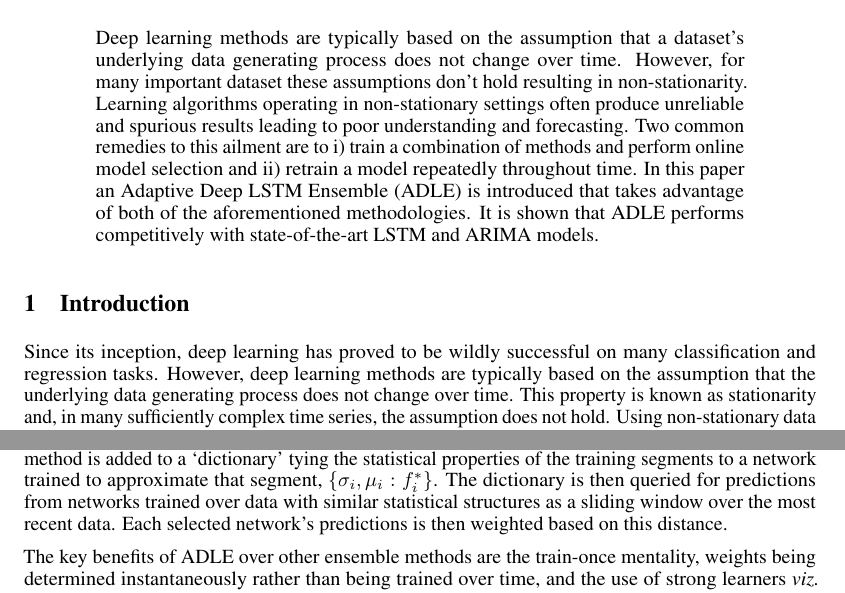
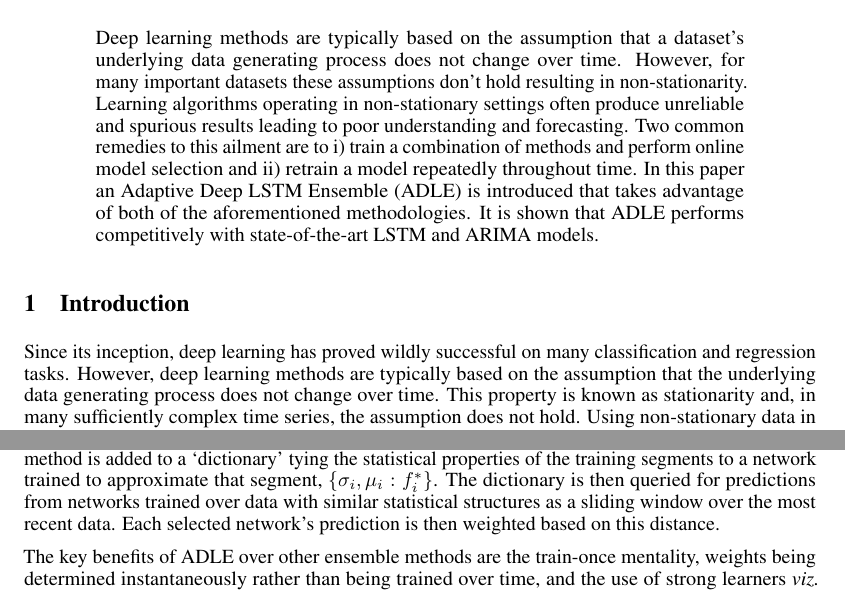
Before and after one commit to anthonyam12/ns-lstm, a LaTeX paper (paper/a_lstm.tex): two parts of pages 1 and 3 of 8, joined at a grey line, cut so that both start at the same text. Compiled offline with pdfLaTeX.

Commit message:
minor corrections in paper

```diff
--- a/paper/a_lstm.tex
+++ b/paper/a_lstm.tex
@@ -46,12 +46,12 @@
 \maketitle
 
 \begin{abstract}
-  Deep learning methods are typically based on the assumption that a dataset's underlying data generating process does not change over time. However, for many important dataset these assumptions don't hold resulting in non-stationarity. Learning algorithms operating in non-stationary settings often produce unreliable and spurious results leading to poor understanding and forecasting. Two common remedies to this ailment are to i) train a combination of methods and perform online model selection and ii) retrain a model repeatedly throughout time. In this paper an Adaptive Deep LSTM Ensemble (ADLE) is introduced that takes advantage of both of the aforementioned methodologies. It is shown that ADLE performs competitively with state-of-the-art LSTM and ARIMA models.
+  Deep learning methods are typically based on the assumption that a dataset's underlying data generating process does not change over time. However, for many important datasets these assumptions don't hold resulting in non-stationarity. Learning algorithms operating in non-stationary settings often produce unreliable and spurious results leading to poor understanding and forecasting. Two common remedies to this ailment are to i) train a combination of methods and perform online model selection and ii) retrain a model repeatedly throughout time. In this paper an Adaptive Deep LSTM Ensemble (ADLE) is introduced that takes advantage of both of the aforementioned methodologies. It is shown that ADLE performs competitively with state-of-the-art LSTM and ARIMA models.
 \end{abstract}
 
 \section{Introduction}
 
-Since its inception, deep learning has proved to be wildly successful on many classification and regression tasks. However, deep learning methods are typically based on the assumption that the underlying data generating process does not change over time. This property is known as stationarity and, in many sufficiently complex time series, the assumption does not hold. Using non-stationary data in time series models often produces unreliable and spurious results and leads to poor understanding and forecasting.
+Since its inception, deep learning has proved wildly successful on many classification and regression tasks. However, deep learning methods are typically based on the assumption that the underlying data generating process does not change over time. This property is known as stationarity and, in many sufficiently complex time series, the assumption does not hold. Using non-stationary data in time series models often produces unreliable and spurious results and leads to poor understanding and forecasting.
 
 Non-stationary time series data is characterized by changing statistical properties in its data generating function. Put another way, through time, the data making up the time series will be drawn from distributions parameterized by different statistics, e.g. normal distributions parameterized by different means ($\mu$) and variances ($\sigma^2$). Machine learning algorithms typically have no mechanism to account for this change in statistical properties making learning in non-stationary environments difficult.
 
@@ -113,7 +113,7 @@ To adapt in changing non-stationary environments ADLE continuously adds new mode
 
 Note that, in practice, training new ensembles will have little effect on the use of time and computational resources since data will become available gradually. Consider using the ensemble for one-step-ahead predictions on daily foreign exchange rate data. Then, if each ensemble method is trained on $500$ examples, it would take $501$ days until the list of historical points contains enough data to train a new network ($501$ rather than $500$ since $y_t = x_{t+1}$). This means training a new ensemble would be rare and not take too heavy a toll on computational resources.
 
-Essentially, ADLE attempts to approximate different functions, $f^*_i$, using different segments of the training data to try and capture the changes in statistical properties of the time series data. Each method is added to a `dictionary' tying the statistical properties of the training segments to a network trained to approximate that segment, $\{\sigma_i, \mu_i : f^*_i\}$. The dictionary is then queried for predictions from networks trained over data with similar statistical structures as a sliding window over the most recent data. Each selected network's predictions is then weighted based on this distance.
+Essentially, ADLE attempts to approximate different functions, $f^*_i$, using different segments of the training data to try and capture the changes in statistical properties of the time series data. Each method is added to a `dictionary' tying the statistical properties of the training segments to a network trained to approximate that segment, $\{\sigma_i, \mu_i : f^*_i\}$. The dictionary is then queried for predictions from networks trained over data with similar statistical structures as a sliding window over the most recent data. Each selected network's prediction is then weighted based on this distance.
 
 The key benefits of ADLE over other ensemble methods are the train-once mentality, weights being determined instantaneously rather than being trained over time, and the use of strong learners \textit{viz.} LSTM-RNNs. Many ensemble methods require constant retraining, some prior to every prediction, which uses time and computational resources. The networks in ADLE are trained once on their segment of the data and the ensemble adapts by adding new methods to the ensemble. Considering the statistical properties of the time series as a weighting mechanism allows changes, gradual or abrupt, to be determined as quickly as they occur and, unlike many other ensembles, the methods that  ADLE consists of are well-suited to learn very complex as well as very simple data generating functions.
 
```
